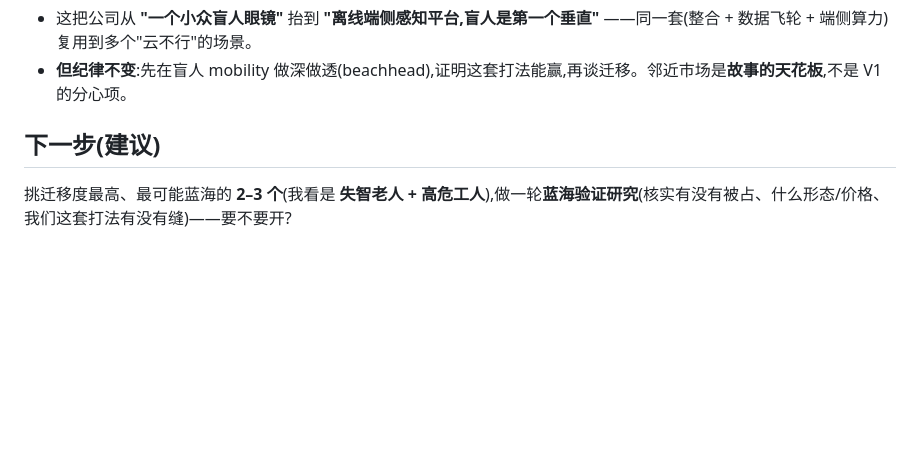
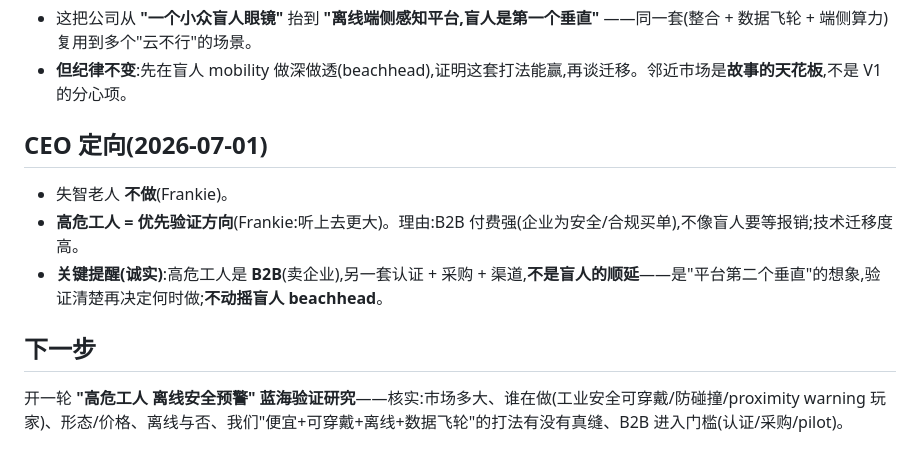
Before and after one commit to Jaxkiewu0628/second_eye, a Markdown page: business/strategy/adjacent-markets.md, the part around the change. Drawn GitHub-style; blank space fills up the shorter version.

Commit message:
adjacent-markets: CEO direction — drop dementia, prioritize high-risk workers (B2B, validate next)
Co-Authored-By: Claude Opus 4.8 <noreply@anthropic.com>

```diff
--- a/business/strategy/adjacent-markets.md
+++ b/business/strategy/adjacent-markets.md
@@ -31,5 +31,10 @@
 - 这把公司从 **"一个小众盲人眼镜"** 抬到 **"离线端侧感知平台,盲人是第一个垂直"** ——同一套(整合 + 数据飞轮 + 端侧算力)复用到多个"云不行"的场景。
 - **但纪律不变**:先在盲人 mobility 做深做透(beachhead),证明这套打法能赢,再谈迁移。邻近市场是**故事的天花板**,不是 V1 的分心项。
 
-## 下一步(建议)
-挑迁移度最高、最可能蓝海的 **2–3 个**(我看是 **失智老人 + 高危工人**),做一轮**蓝海验证研究**(核实有没有被占、什么形态/价格、我们这套打法有没有缝)——要不要开?
+## CEO 定向(2026-07-01)
+- 失智老人 **不做**(Frankie)。
+- **高危工人 = 优先验证方向**(Frankie:听上去更大)。理由:B2B 付费强(企业为安全/合规买单),不像盲人要等报销;技术迁移度高。
+- **关键提醒(诚实)**:高危工人是 **B2B**(卖企业),另一套认证 + 采购 + 渠道,**不是盲人的顺延**——是"平台第二个垂直"的想象,验证清楚再决定何时做;**不动摇盲人 beachhead**。
+
+## 下一步
+开一轮 **"高危工人 离线安全预警" 蓝海验证研究**——核实:市场多大、谁在做(工业安全可穿戴/防碰撞/proximity warning 玩家)、形态/价格、离线与否、我们"便宜+可穿戴+离线+数据飞轮"的打法有没有真缝、B2B 进入门槛(认证/采购/pilot)。
```
